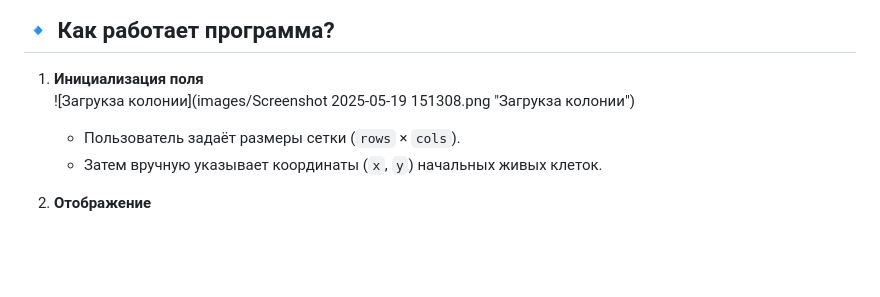
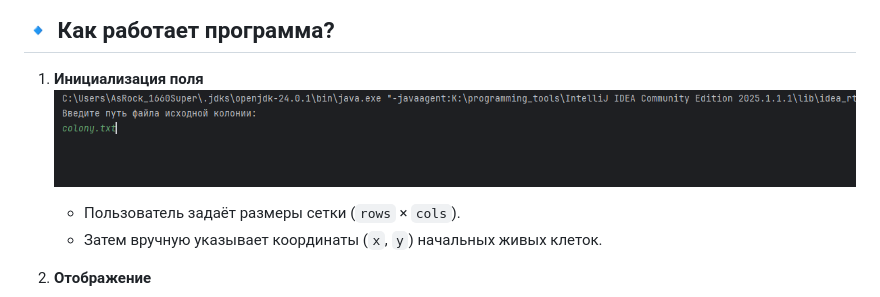
Before and after one commit to Karench0/project_practice, a Markdown page: project/GameOfLifeInfo.md, the part around the change. Rendered like a GitHub page; blank space fills up the shorter version.

```diff
--- a/project/GameOfLifeInfo.md
+++ b/project/GameOfLifeInfo.md
@@ -28,7 +28,7 @@
 
 ## **🔹 Как работает программа?**
 1. **Инициализация поля**
-   ![Загрукза колонии](images/Screenshot 2025-05-19 151308.png "Загрукза колонии")
+   ![Logo_Polytech_rus_main](https://github.com/Karench0/project_practice/blob/main/images/Screenshot%202025-05-19%20151308.png?raw=true)
    - Пользователь задаёт размеры сетки (`rows` × `cols`).
    - Затем вручную указывает координаты (`x`, `y`) начальных живых клеток.
 
```
